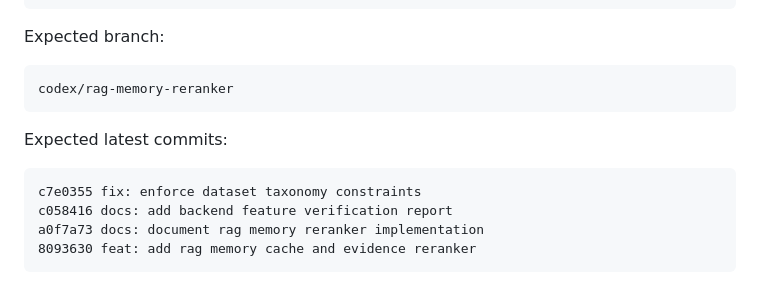
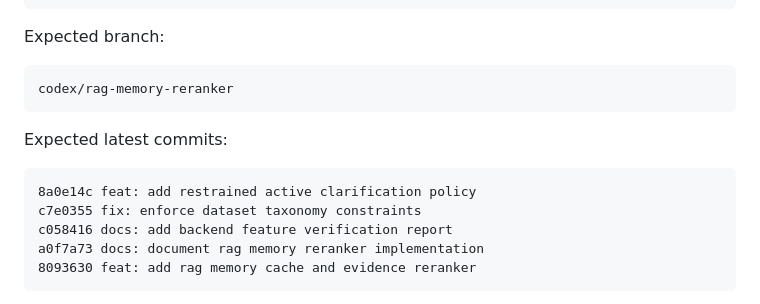
Before and after one commit to HOU-LONG/SoulDance, a Markdown page: docs/backend_feature_verification_report.md, the part around the change. GitHub-like rendering.

Commit message:
docs: record active clarification verification

````diff
--- a/docs/backend_feature_verification_report.md
+++ b/docs/backend_feature_verification_report.md
@@ -21,6 +21,7 @@ codex/rag-memory-reranker
 Expected latest commits:
 
 ```text
+8a0e14c feat: add restrained active clarification policy
 c7e0355 fix: enforce dataset taxonomy constraints
 c058416 docs: add backend feature verification report
 a0f7a73 docs: document rag memory reranker implementation
````
